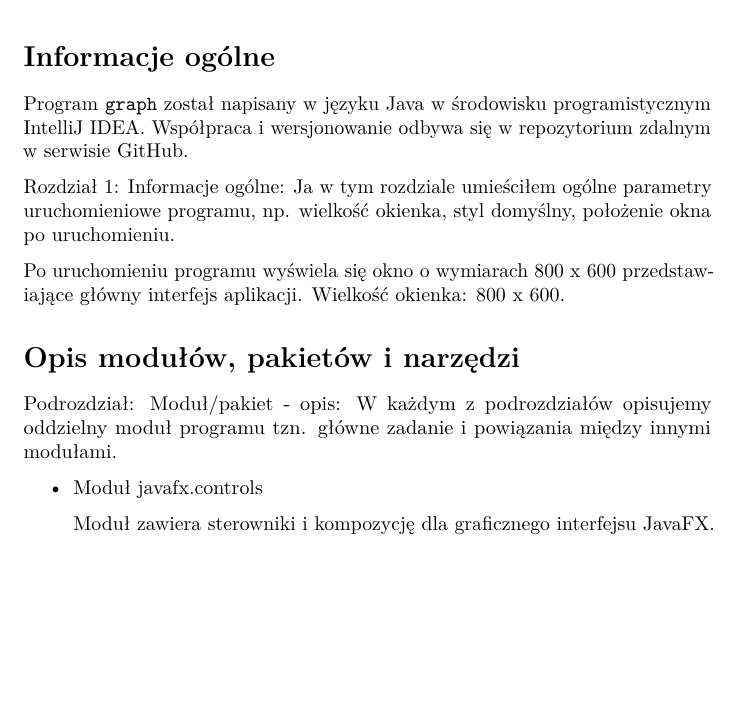
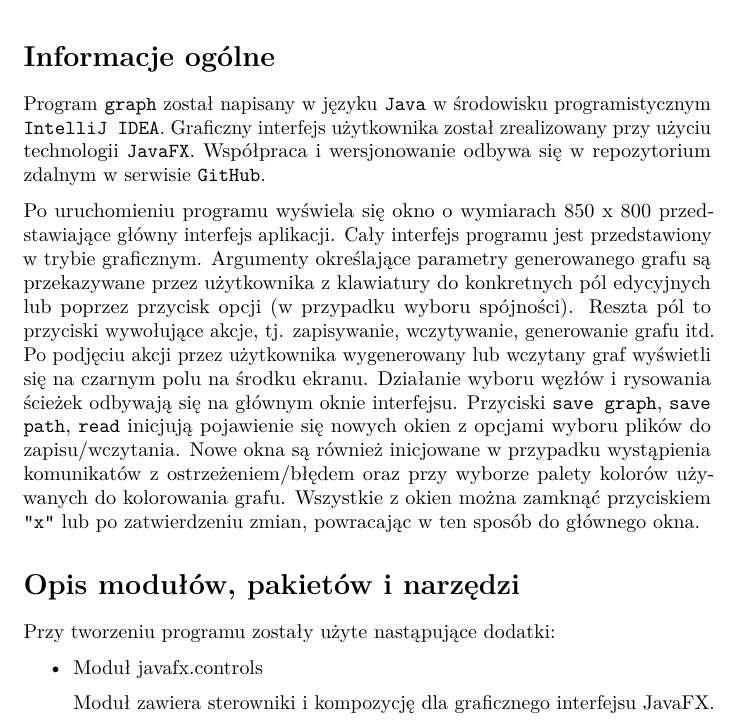
Before and after one commit to PetrashU/Graph-Java, a LaTeX document (Documents/si-4.tex): part of page 2 of 7, cut so that both start at the same text, the shorter picture padded with empty space. Compiled offline with pdfLaTeX.

Commit message:
Update si-4.tex

```diff
--- a/Documents/si-4.tex
+++ b/Documents/si-4.tex
@@ -76,15 +76,12 @@
 \thispagestyle{empty}
 \newpage
 \section{Informacje ogólne}\label{header-n231}
-Program \texttt{graph} został napisany w języku Java w środowisku programistycznym IntelliJ IDEA. Współpraca i wersjonowanie odbywa się w repozytorium zdalnym w serwisie GitHub.
+Program \texttt{graph} został napisany w języku \texttt{Java} w środowisku programistycznym \texttt{IntelliJ IDEA}. Graficzny interfejs użytkownika został zrealizowany przy użyciu technologii \texttt{JavaFX}. Współpraca i wersjonowanie odbywa się w repozytorium zdalnym w serwisie \texttt{GitHub}.
 
-Rozdział 1: Informacje ogólne: Ja w tym rozdziale umieściłem ogólne parametry uruchomieniowe programu, np. wielkość okienka, styl domyślny, położenie okna po uruchomieniu.
-
-Po uruchomieniu programu wyświela się okno o wymiarach 800 x 600 przedstawiające główny interfejs aplikacji.
-Wielkość okienka: 800 x 600.
+Po uruchomieniu programu wyświela się okno o wymiarach 850 x 800 przedstawiające główny interfejs aplikacji. Cały interfejs programu jest przedstawiony w trybie graficznym. Argumenty określające parametry generowanego grafu są przekazywane przez użytkownika z klawiatury do konkretnych pól edycyjnych lub poprzez przycisk opcji (w przypadku wyboru spójności). Reszta pól to przyciski wywołujące akcje, tj. zapisywanie, wczytywanie, generowanie grafu itd. Po podjęciu akcji przez użytkownika wygenerowany lub wczytany graf wyświetli się na czarnym polu na środku ekranu. Działanie wyboru węzłów i rysowania ścieżek odbywają się na głównym oknie interfejsu. Przyciski \texttt{save graph}, \texttt{save path}, \texttt{read} inicjują pojawienie się nowych okien z opcjami wyboru plików do zapisu/wczytania. Nowe okna są również inicjowane w przypadku wystąpienia komunikatów z ostrzeżeniem/błędem oraz przy wyborze palety kolorów używanych do kolorowania grafu. Wszystkie z okien można zamknąć przyciskiem \texttt{"x"} lub po zatwierdzeniu zmian, powracając w ten sposób do głównego okna.
 
 \section{Opis modułów, pakietów i narzędzi}\label{header-n233}
-Podrozdział: Moduł/pakiet - opis: W każdym z podrozdziałów opisujemy oddzielny moduł programu tzn. główne zadanie i powiązania między innymi modułami.
+Przy tworzeniu programu zostały użyte nastąpujące dodatki:
 
 \begin{itemize}
     \item Moduł javafx.controls
```
